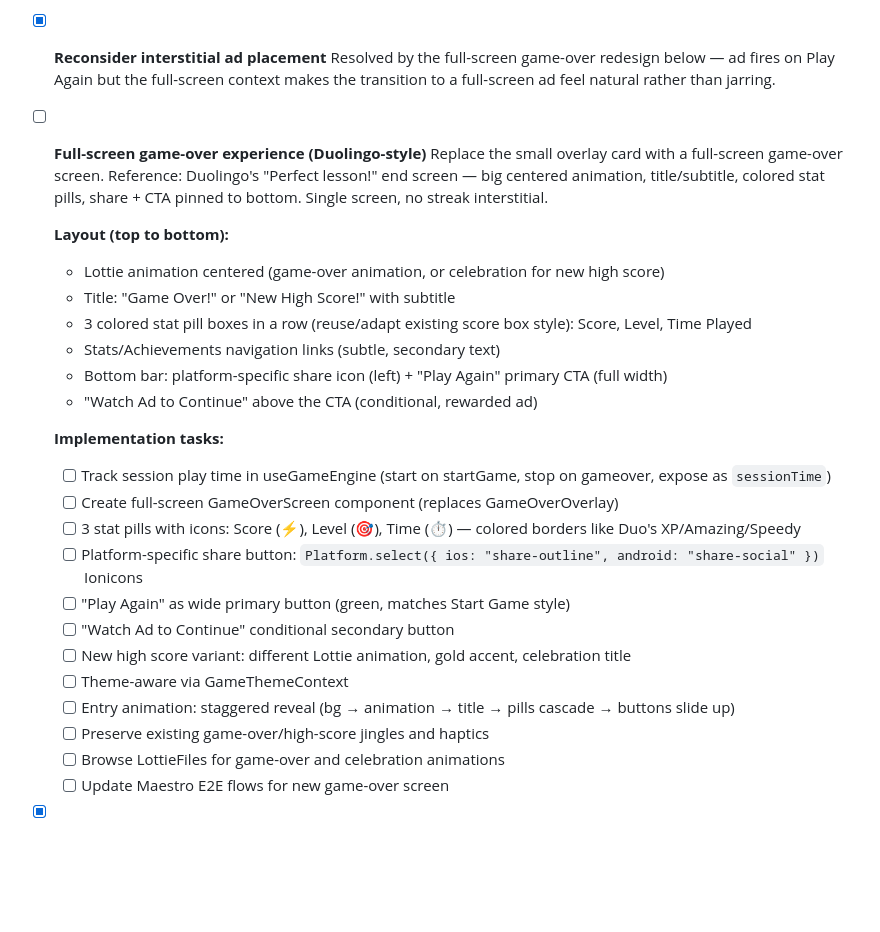
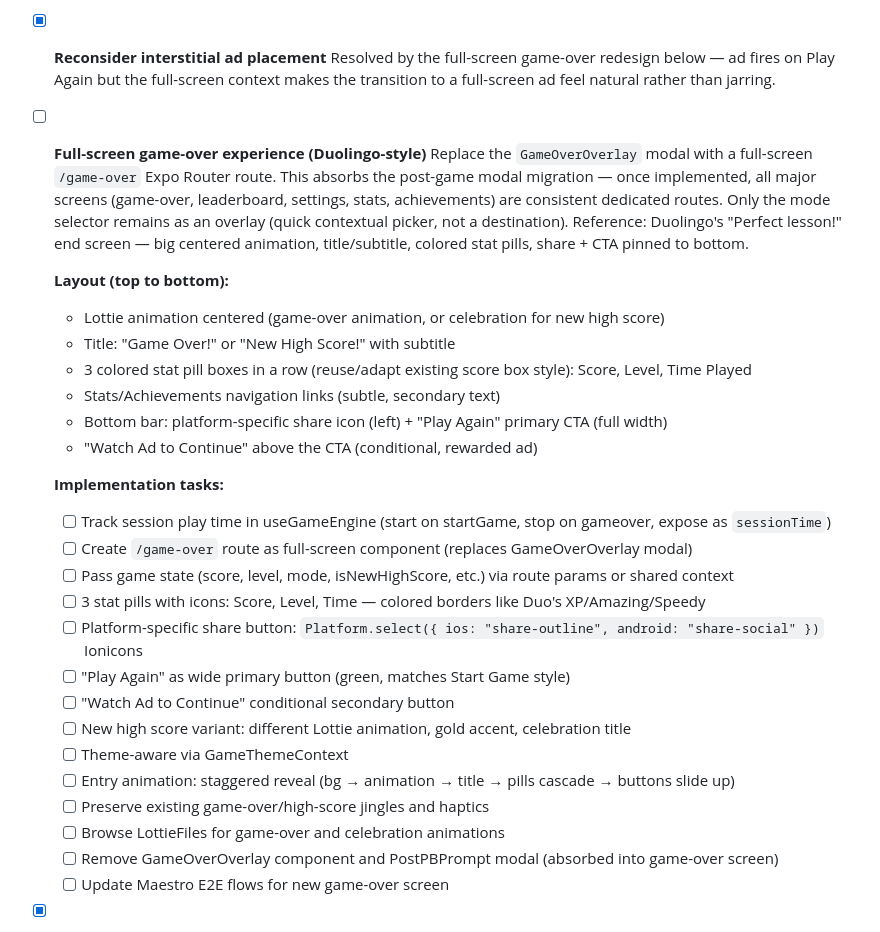
Before and after one commit to frankcalise/eco-mi, a Markdown page: docs/BACKLOG.md, the part around the change. GitHub-like rendering; blank space fills up the shorter version.

Commit message:
docs: update Duolingo game-over task — full-screen route absorbs post-game modal
Notes that /game-over route replaces GameOverOverlay modal, making all
major screens consistent as dedicated routes. Mode selector remains as
the only overlay (contextual picker, not a destination).

Co-Authored-By: Claude Opus 4.6 (1M context) <noreply@anthropic.com>

```diff
--- a/docs/BACKLOG.md
+++ b/docs/BACKLOG.md
@@ -245,7 +245,8 @@
       Resolved by the full-screen game-over redesign below — ad fires on Play Again but the full-screen context makes the transition to a full-screen ad feel natural rather than jarring.
 
 - [ ] **Full-screen game-over experience (Duolingo-style)**
-      Replace the small overlay card with a full-screen game-over screen. Reference: Duolingo's "Perfect lesson!" end screen — big centered animation, title/subtitle, colored stat pills, share + CTA pinned to bottom. Single screen, no streak interstitial.
+      Replace the `GameOverOverlay` modal with a full-screen `/game-over` Expo Router route. This absorbs the post-game modal migration — once implemented, all major screens (game-over, leaderboard, settings, stats, achievements) are consistent dedicated routes. Only the mode selector remains as an overlay (quick contextual picker, not a destination).
+      Reference: Duolingo's "Perfect lesson!" end screen — big centered animation, title/subtitle, colored stat pills, share + CTA pinned to bottom.
 
   **Layout (top to bottom):**
   - Lottie animation centered (game-over animation, or celebration for new high score)
@@ -257,8 +258,9 @@
 
   **Implementation tasks:**
   - [ ] Track session play time in useGameEngine (start on startGame, stop on gameover, expose as `sessionTime`)
-  - [ ] Create full-screen GameOverScreen component (replaces GameOverOverlay)
-  - [ ] 3 stat pills with icons: Score (⚡), Level (🎯), Time (⏱) — colored borders like Duo's XP/Amazing/Speedy
+  - [ ] Create `/game-over` route as full-screen component (replaces GameOverOverlay modal)
+  - [ ] Pass game state (score, level, mode, isNewHighScore, etc.) via route params or shared context
+  - [ ] 3 stat pills with icons: Score, Level, Time — colored borders like Duo's XP/Amazing/Speedy
   - [ ] Platform-specific share button: `Platform.select({ ios: "share-outline", android: "share-social" })` Ionicons
   - [ ] "Play Again" as wide primary button (green, matches Start Game style)
   - [ ] "Watch Ad to Continue" conditional secondary button
@@ -267,6 +269,7 @@
   - [ ] Entry animation: staggered reveal (bg → animation → title → pills cascade → buttons slide up)
   - [ ] Preserve existing game-over/high-score jingles and haptics
   - [ ] Browse LottieFiles for game-over and celebration animations
+  - [ ] Remove GameOverOverlay component and PostPBPrompt modal (absorbed into game-over screen)
   - [ ] Update Maestro E2E flows for new game-over screen
 
 - [x] **Add time penalty for wrong input in timed mode**
```
